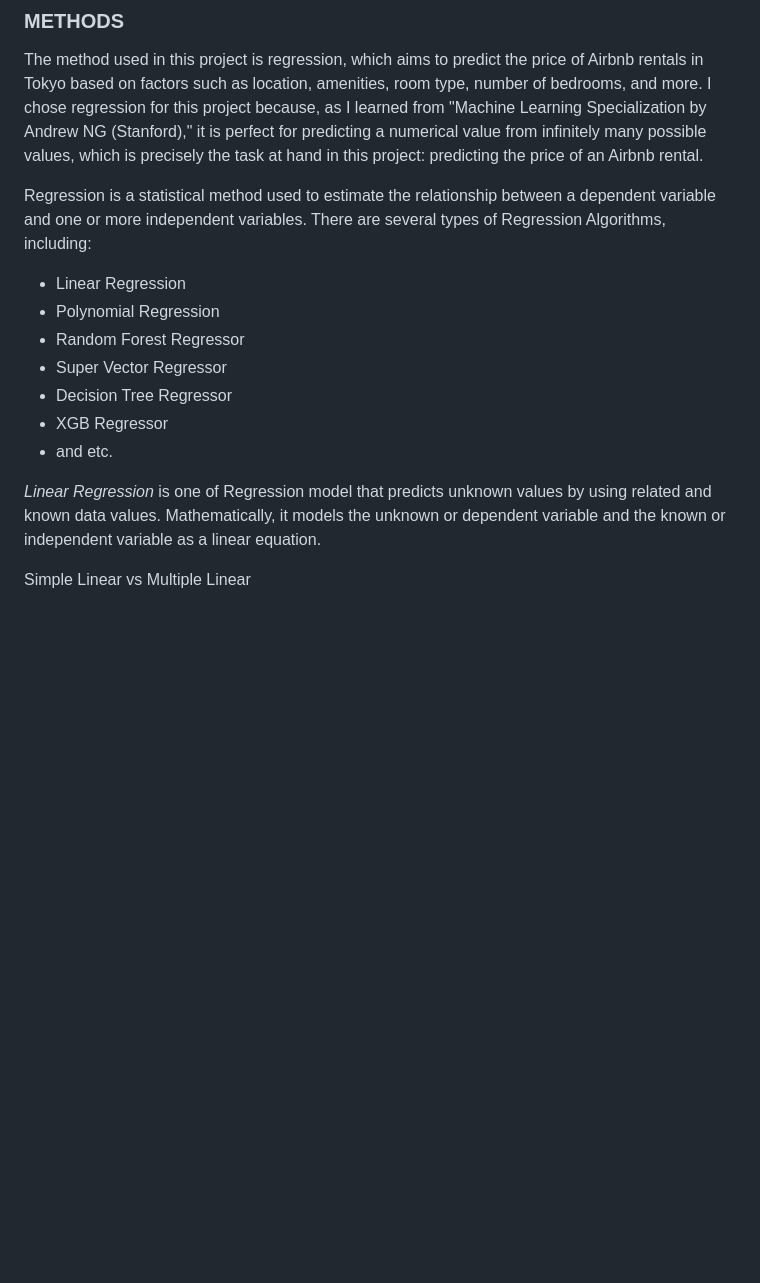
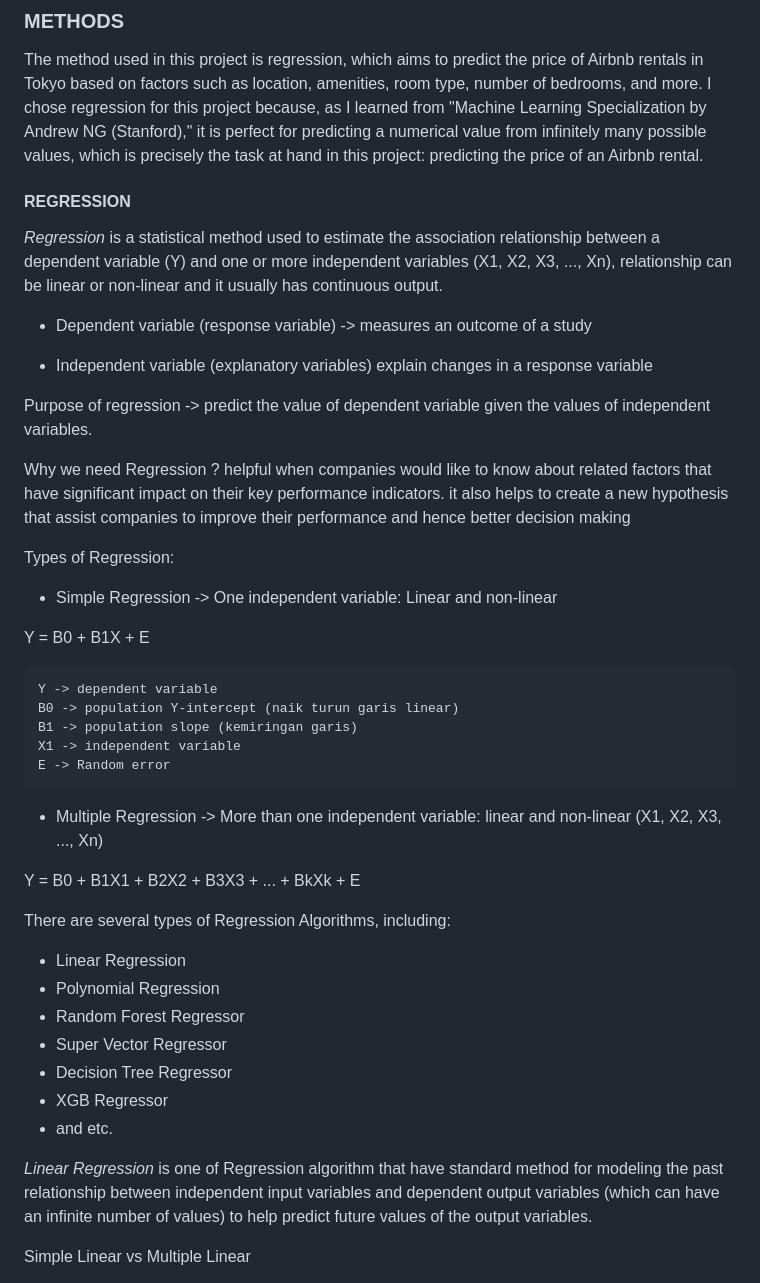
Before and after one commit to giovaldir/Tokyo-Airbnb-Price-Prediction---Listing-Recommendation, a Markdown page: README.md, the part around the change. Drawn GitHub-style; blank space fills up the shorter version.

```diff
--- a/README.md
+++ b/README.md
@@ -47,7 +47,33 @@ Despite the rapid growth of Airbnb in various countries, including Japan, there
 ### METHODS
 The method used in this project is regression, which aims to predict the price of Airbnb rentals in Tokyo based on factors such as location, amenities, room type, number of bedrooms, and more. I chose regression for this project because, as I learned from "Machine Learning Specialization by Andrew NG (Stanford)," it is perfect for predicting a numerical value from infinitely many possible values, which is precisely the task at hand in this project: predicting the price of an Airbnb rental.
 
-Regression is a statistical method used to estimate the relationship between a dependent variable and one or more independent variables. There are several types of Regression Algorithms, including:
+#### REGRESSION
+*Regression* is a statistical method used to estimate the association relationship between a dependent variable (Y) and one or more independent variables (X1, X2, X3, ..., Xn), relationship can be linear or non-linear and it usually has continuous output.
+
+- Dependent variable (response variable) -> measures an outcome of a study
+
+- Independent variable (explanatory variables) explain changes in a response variable
+
+Purpose of regression -> predict the value of dependent variable given the values of independent variables.
+
+Why we need Regression ? helpful when companies would like to know about related factors that have significant impact on their key performance indicators. it also helps to create a new hypothesis that assist companies to improve their performance and hence better decision making
+
+Types of Regression:
+- Simple Regression -> One independent variable: Linear and non-linear
+
+Y = B0 + B1X + E
+
+    Y -> dependent variable
+    B0 -> population Y-intercept (naik turun garis linear)
+    B1 -> population slope (kemiringan garis)
+    X1 -> independent variable
+    E -> Random error
+
+- Multiple Regression -> More than one independent variable: linear and non-linear (X1, X2, X3, ..., Xn)
+
+Y = B0 + B1X1 + B2X2 + B3X3 + ... + BkXk + E
+
+There are several types of Regression Algorithms, including:
 - Linear Regression
 - Polynomial Regression
 - Random Forest Regressor
@@ -56,7 +82,9 @@ Regression is a statistical method used to estimate the relationship between a d
 - XGB Regressor
 - and etc.
 
-*Linear Regression* is one of Regression model that predicts unknown values by using related and known data values. Mathematically, it models the unknown or dependent variable and the known or independent variable as a linear equation.
+
+
+*Linear Regression* is one of Regression algorithm that have standard method for modeling the past relationship between independent input variables and dependent output variables (which can have an infinite number of values) to help predict future values of the output variables.
 
 Simple Linear vs Multiple Linear
 
```
